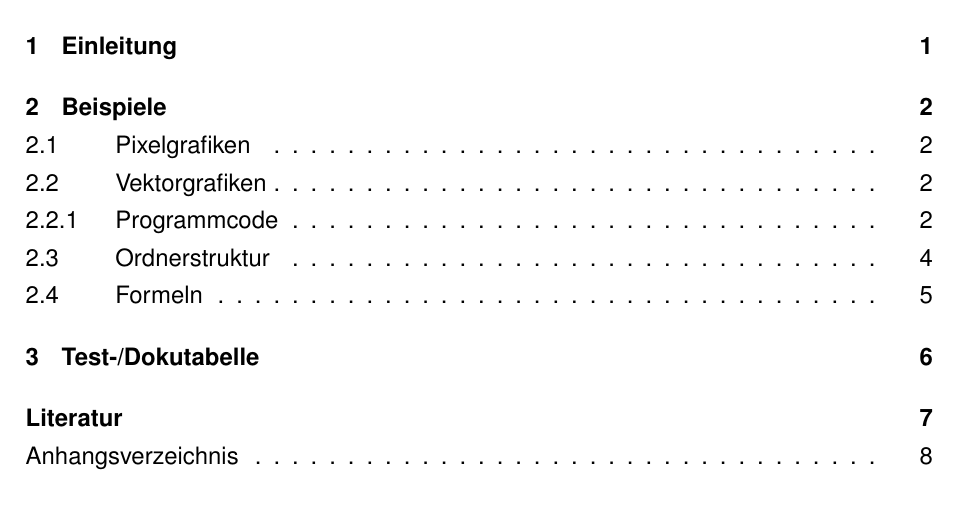
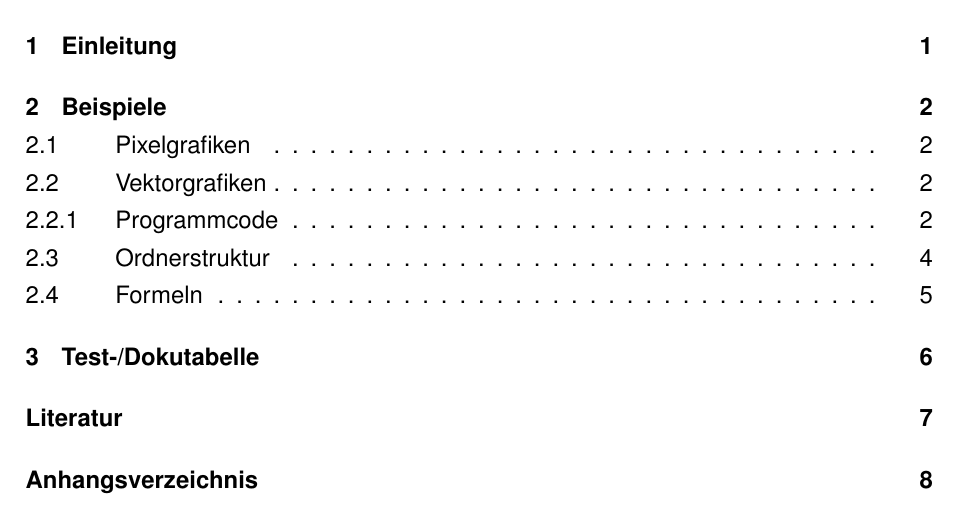
Before and after one commit to ba-latex/Vorlage-Latex, a LaTeX thesis (Latex/main.tex, which reads Latex/vorlage/vorlage.tex): part of page 2 of 18, cut so that both start at the same text. Compiled offline with pdfLaTeX.

Commit message:
Anhang gefixt

```diff
--- a/Latex/vorlage/vorlage.tex
+++ b/Latex/vorlage/vorlage.tex
@@ -423,13 +423,13 @@
 \xapptocmd\appendix{%
   \useappendixtocs
   \listofatocs
-  \addcontentsline{toc}{section}{Anhangsverzeichnis}
+  \addcontentsline{toc}{chapter}{Anhangsverzeichnis}
   \newpage
   \pagenumbering{gobble}
   \pagestyle{scrheadings}
   \clearmainofpairofpagestyles
   \clearplainofpairofpagestyles
-  \rohead{\textnormal{Anhang~\arabic{section}}}
+  \rohead{\textnormal{Anhang~\arabic{chapter}}}
   \lohead{\textnormal{\currentname}}
   \lofoot{}
   \cofoot{}
```
Also changed, not shown: Latex/inhalt/Anhang.tex (+3 -3 lines).
